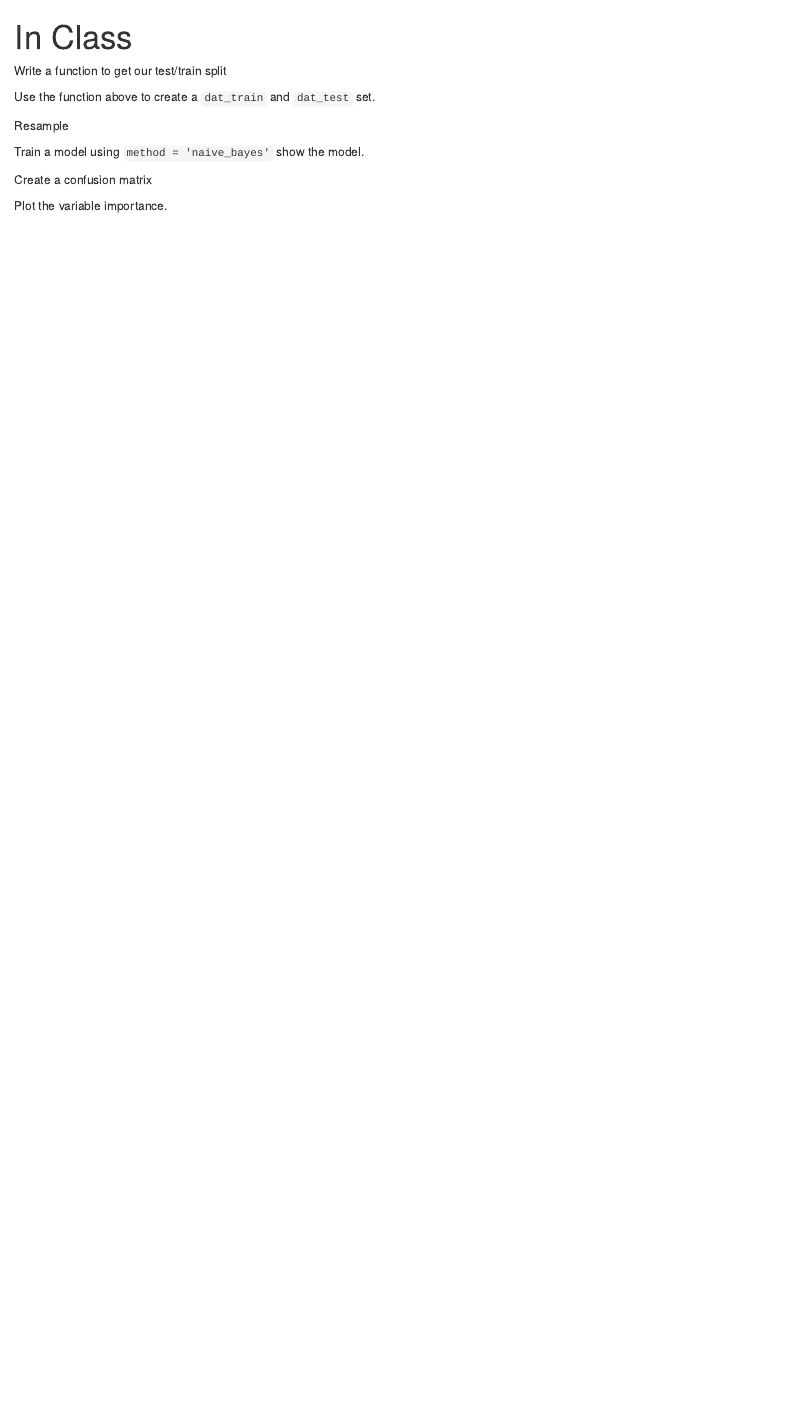
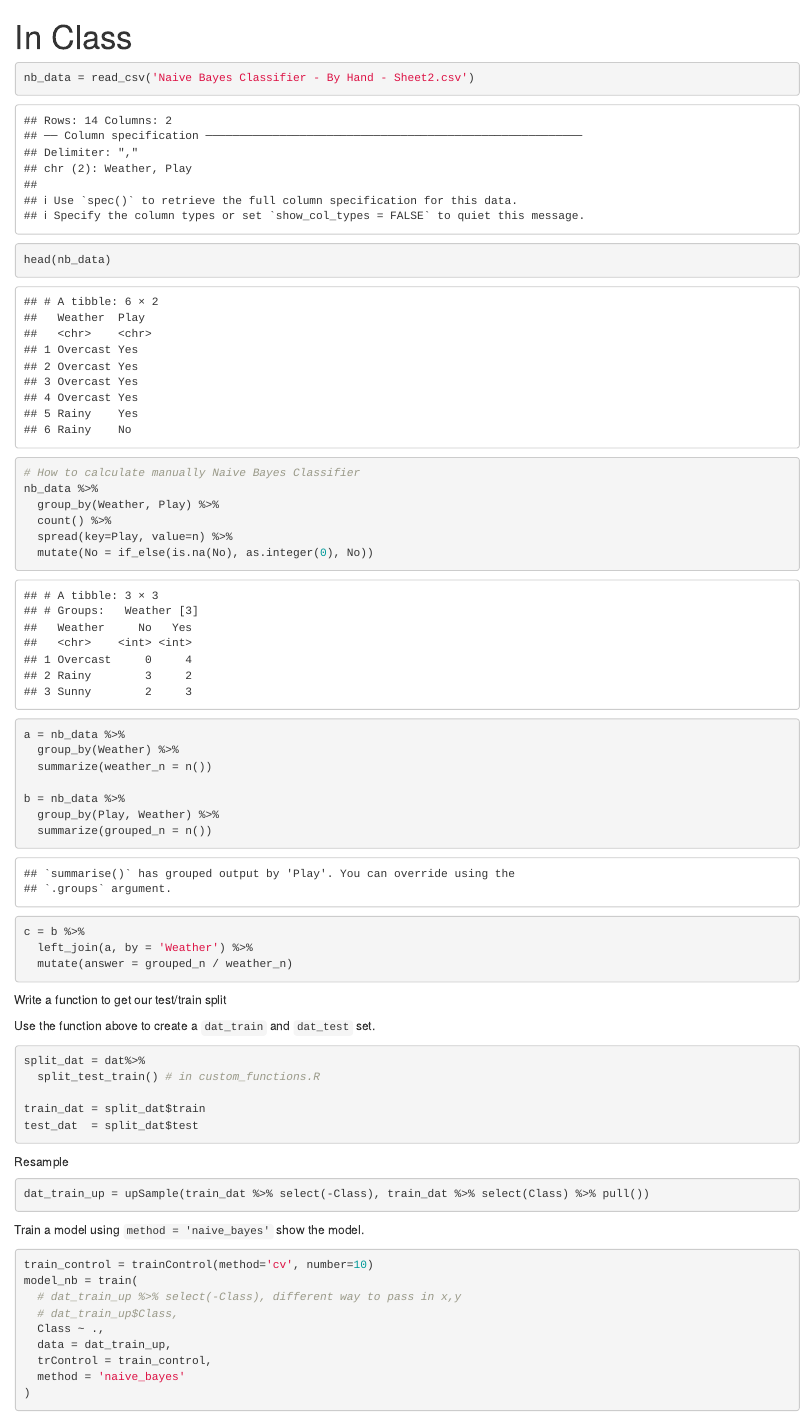
Before and after one commit to tacotruffles/Data-Science-Certificate-Assignment-14, an R Markdown document (in_class.Rmd): the page in a window 1100 px wide, from its top. Rendered offline with R 4.5, knitr and Pandoc, with nearby package versions; some code elsewhere in the file could not run offline.

Commit message:
In class assigment and data csv

````diff
--- a/in_class.Rmd
+++ b/in_class.Rmd
@@ -10,6 +10,8 @@ library('naivebayes')
 library('caret')
 library('tidyverse')
 
+source('custom_functions.R')
+
 data("PimaIndiansDiabetes")
 
 dat = PimaIndiansDiabetes %>%
@@ -21,6 +23,41 @@ head(dat)
 ```
 
 
+```{r}
+nb_data = read_csv('Naive Bayes Classifier - By Hand - Sheet2.csv')
+head(nb_data)
+```
+
+```{r}
+# How to calculate manually Naive Bayes Classifier
+nb_data %>%
+  group_by(Weather, Play) %>%
+  count() %>%
+  spread(key=Play, value=n) %>%
+  mutate(No = if_else(is.na(No), as.integer(0), No))
+```
+
+
+
+```{r}
+a = nb_data %>%
+  group_by(Weather) %>%
+  summarize(weather_n = n())
+
+b = nb_data %>%
+  group_by(Play, Weather) %>%
+  summarize(grouped_n = n())
+
+c = b %>%
+  left_join(a, by = 'Weather') %>%
+  mutate(answer = grouped_n / weather_n)
+```
+
+
+
+
+
+
 Write a function to get our test/train split
 ```{r}
 
@@ -29,14 +66,26 @@ Write a function to get our test/train split
 
 Use the function above to create a `dat_train` and `dat_test` set.
 ```{r}
+split_dat = dat%>%
+  split_test_train() # in custom_functions.R
 
+train_dat = split_dat$train
+test_dat  = split_dat$test
 ```
 
 Resample
 ```{r}
-
+dat_train_up = upSample(train_dat %>% select(-Class), train_dat %>% select(Class) %>% pull())
 ```
 
 
 Train a model using `method = 'naive_bayes'` show the model.
 ```{r}
+train_control = trainControl(method='cv', number=10)
+model_nb = train(
+  # dat_train_up %>% select(-Class), different way to pass in x,y
+  # dat_train_up$Class,
+  Class ~ .,
+  data = dat_train_up,
+  trControl = train_control,
+  method = 'naive_bayes'
````
Also changed, not shown: Naive Bayes Classifier - By Hand - Sheet2.csv (added, +15 -0 lines), custom_functions.R (added, +20 -0 lines), in_class.Rmd (8 more changed lines).
